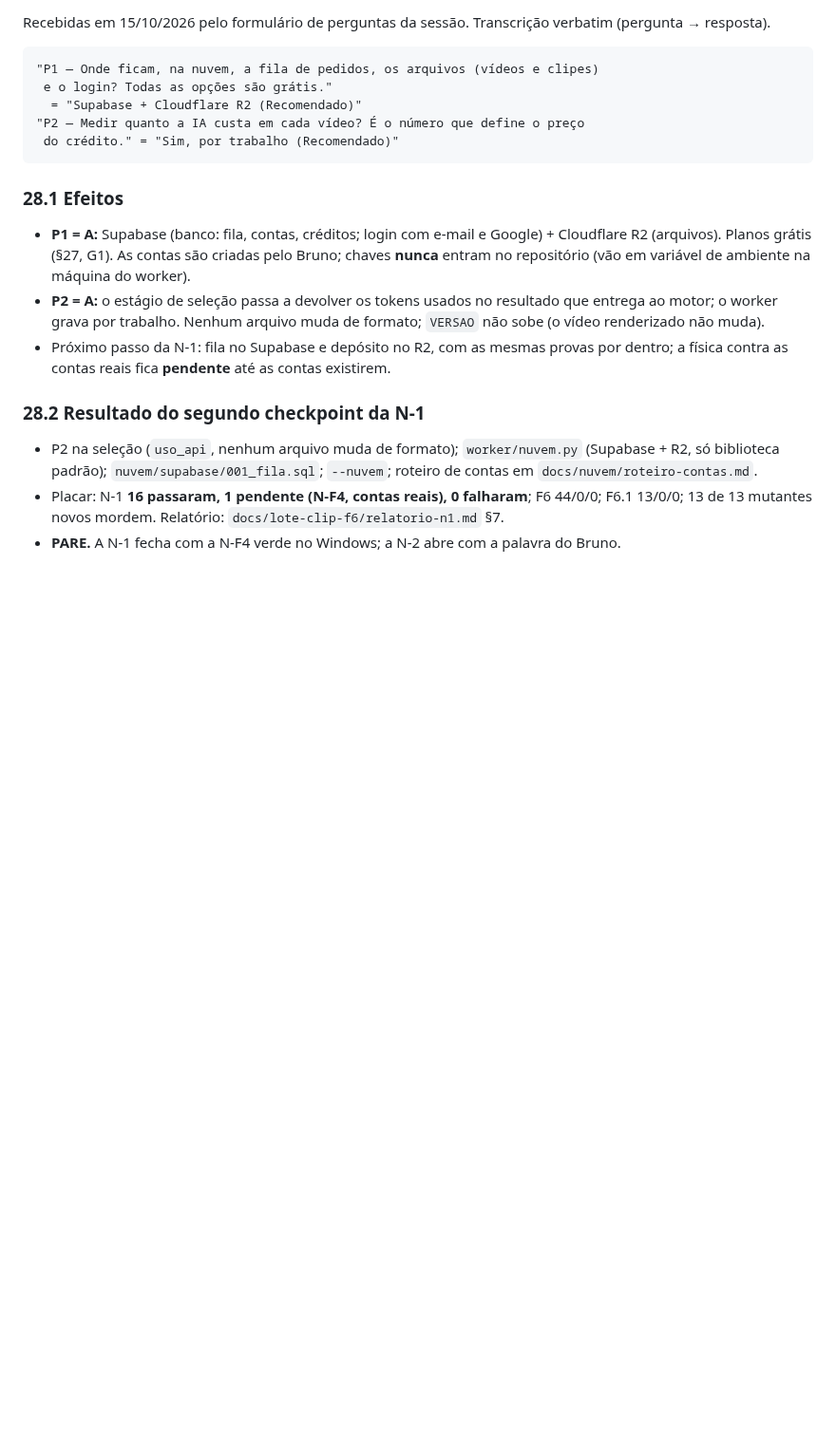
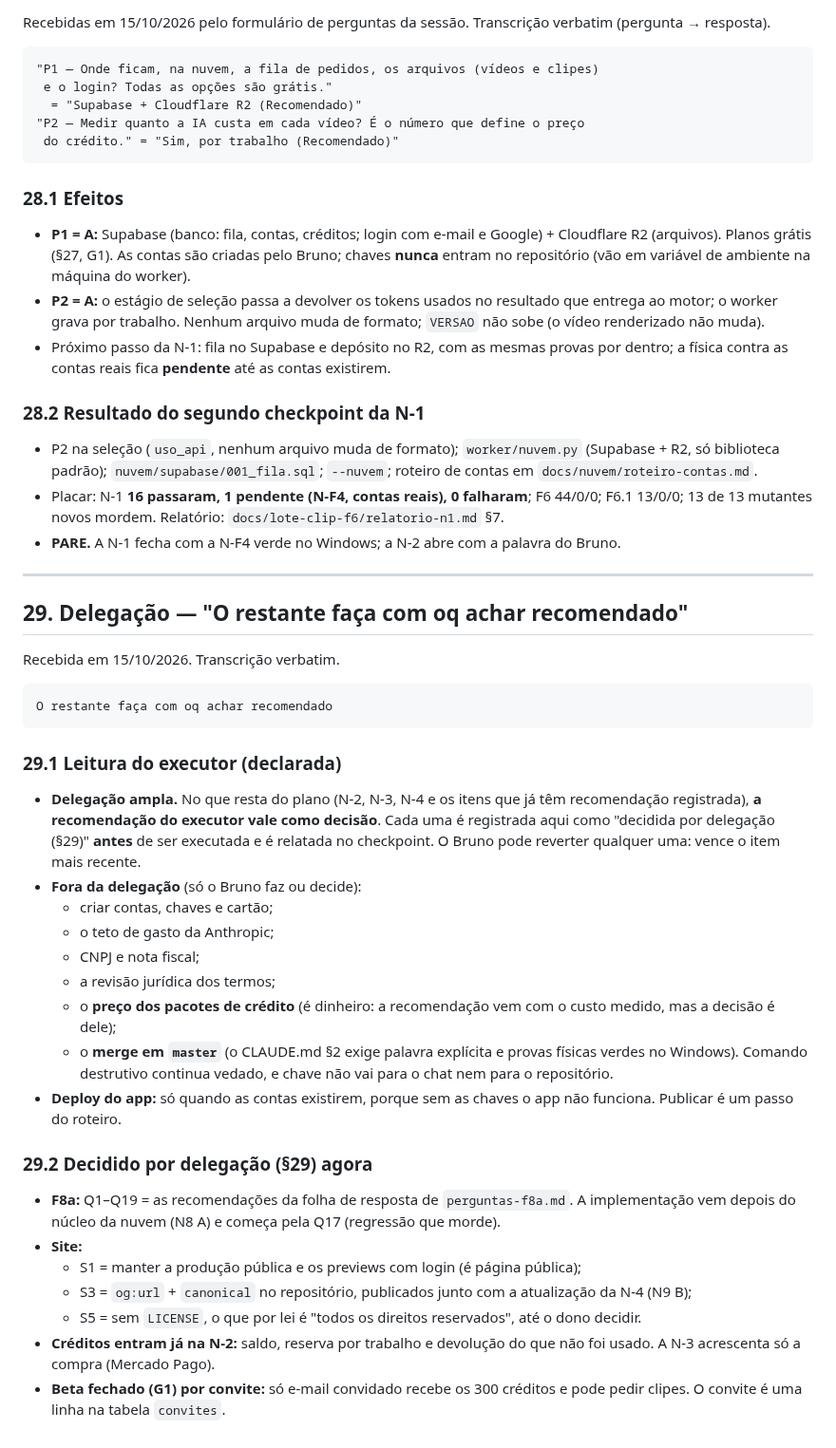
Before and after one commit to Corrar/ClipPro, a Markdown page: docs/lote-clip-f6/RULINGS.md, the part around the change. Shown at 95% size. Rendered like a GitHub page; blank space fills up the shorter version.

Commit message:
[CLIP-N2] Persistir a delegação (§29) e as decisões tomadas por ela
Co-Authored-By: Claude Opus 5.5 <noreply@anthropic.com>
Claude-Session: https://claude.ai/code/session_01WQhDg6yxoEtf8Q3xVwRFRM

````diff
--- a/docs/lote-clip-f6/RULINGS.md
+++ b/docs/lote-clip-f6/RULINGS.md
@@ -1372,3 +1372,50 @@ verbatim (pergunta → resposta).
   `docs/lote-clip-f6/relatorio-n1.md` §7.
 - **PARE.** A N-1 fecha com a N-F4 verde no Windows; a N-2 abre com a palavra
   do Bruno.
+
+---
+
+## 29. Delegação — "O restante faça com oq achar recomendado"
+
+Recebida em 15/10/2026. Transcrição verbatim.
+
+```
+O restante faça com oq achar recomendado
+```
+
+### 29.1 Leitura do executor (declarada)
+
+- **Delegação ampla.** No que resta do plano (N-2, N-3, N-4 e os itens que já
+  têm recomendação registrada), **a recomendação do executor vale como
+  decisão**. Cada uma é registrada aqui como "decidida por delegação (§29)"
+  **antes** de ser executada e é relatada no checkpoint. O Bruno pode
+  reverter qualquer uma: vence o item mais recente.
+- **Fora da delegação** (só o Bruno faz ou decide):
+  - criar contas, chaves e cartão;
+  - o teto de gasto da Anthropic;
+  - CNPJ e nota fiscal;
+  - a revisão jurídica dos termos;
+  - o **preço dos pacotes de crédito** (é dinheiro: a recomendação vem com o
+    custo medido, mas a decisão é dele);
+  - o **merge em `master`** (o CLAUDE.md §2 exige palavra explícita e provas
+    físicas verdes no Windows).
+  Comando destrutivo continua vedado, e chave não vai para o chat nem para o
+  repositório.
+- **Deploy do app:** só quando as contas existirem, porque sem as chaves o app
+  não funciona. Publicar é um passo do roteiro.
+
+### 29.2 Decidido por delegação (§29) agora
+
+- **F8a:** Q1–Q19 = as recomendações da folha de resposta de
+  `perguntas-f8a.md`. A implementação vem depois do núcleo da nuvem (N8 A) e
+  começa pela Q17 (regressão que morde).
+- **Site:**
+  - S1 = manter a produção pública e os previews com login (é página pública);
+  - S3 = `og:url` + `canonical` no repositório, publicados junto com a
+    atualização da N-4 (N9 B);
+  - S5 = sem `LICENSE`, o que por lei é "todos os direitos reservados", até o
+    dono decidir.
+- **Créditos entram já na N-2:** saldo, reserva por trabalho e devolução do
+  que não foi usado. A N-3 acrescenta só a compra (Mercado Pago).
+- **Beta fechado (G1) por convite:** só e-mail convidado recebe os 300
+  créditos e pode pedir clipes. O convite é uma linha na tabela `convites`.
````
